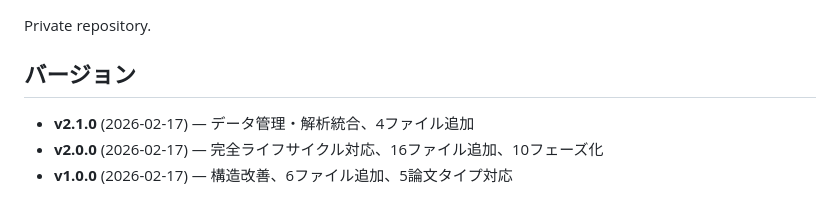
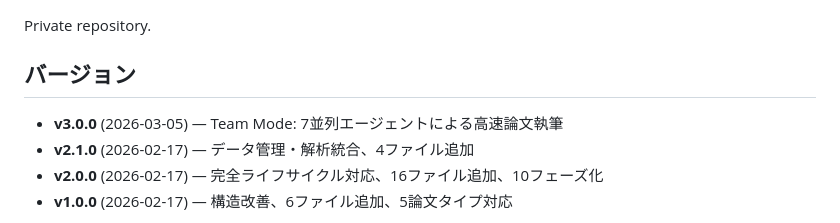
Before and after one commit to kgraph57/paper-writer-skill, a Markdown page: README.ja.md, the part around the change. Drawn GitHub-style.

Commit message:
docs: add v3.0.0 Team Mode to CHANGELOG, README, README.ja

```diff
--- a/README.ja.md
+++ b/README.ja.md
@@ -218,6 +218,7 @@ Private repository.
 
 ## バージョン
 
+- **v3.0.0** (2026-03-05) — Team Mode: 7並列エージェントによる高速論文執筆
 - **v2.1.0** (2026-02-17) — データ管理・解析統合、4ファイル追加
 - **v2.0.0** (2026-02-17) — 完全ライフサイクル対応、16ファイル追加、10フェーズ化
 - **v1.0.0** (2026-02-17) — 構造改善、6ファイル追加、5論文タイプ対応
```
Also changed, not shown: CHANGELOG.md (+40 -0 lines), README.md (+1 -0 lines).
